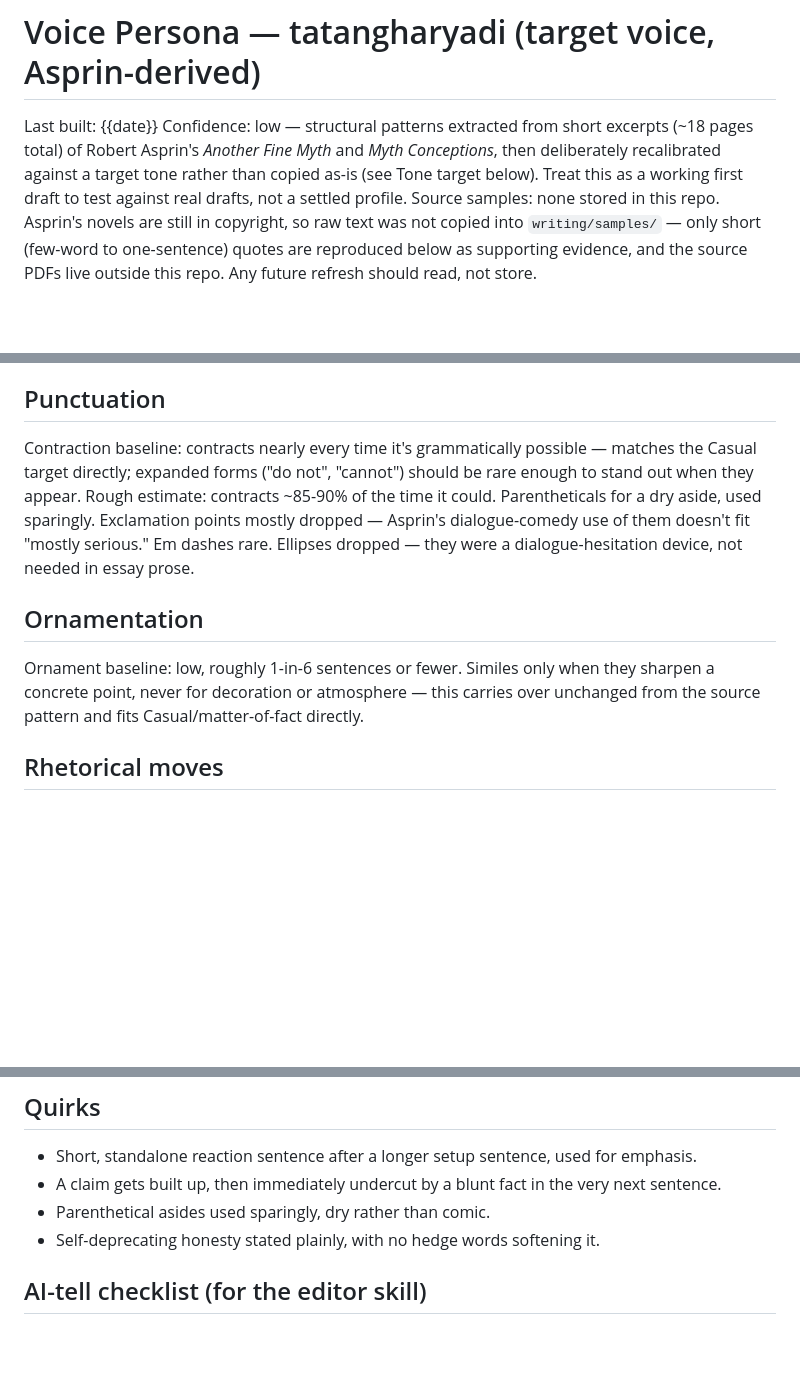
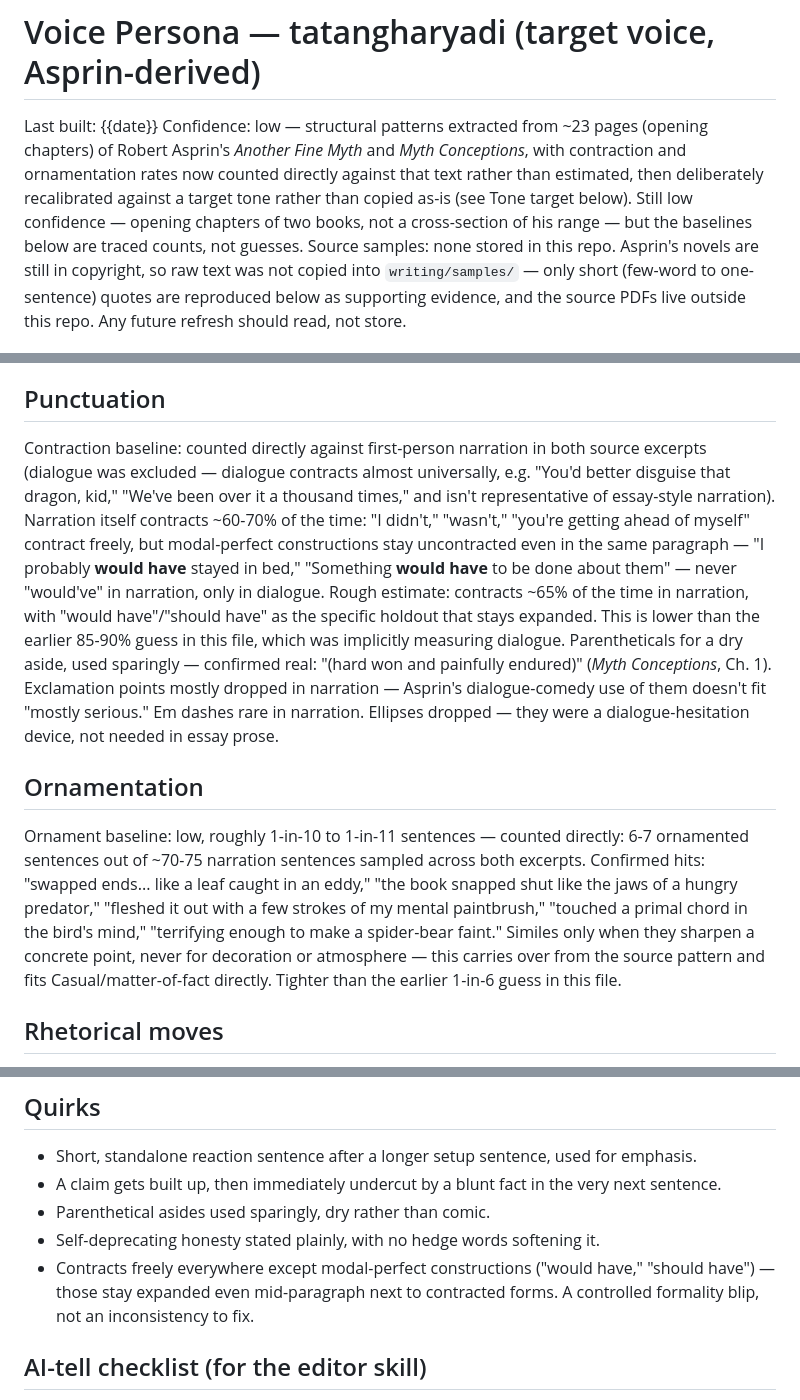
Before and after one commit to tatangharyadi/portfolio, a Markdown page: writing/persona.md, 3 parts joined by grey strips. Rendered like a GitHub page; blank space fills up the shorter version.

Commit message:
Trace persona.md contraction/ornament baselines to real Asprin text
The prior baselines (contracts ~85-90%, ornament 1-in-6) were authored
in the same session that scored a draft against them, with no quoted
source evidence — a real gap against AGENTS.md's persona quality
standard. Read actual excerpts from Another Fine Myth and Myth
Conceptions and counted directly: narration contracts ~65% (dialogue
is near-universal but isn't the relevant register for essay prose),
with modal-perfect constructions like "would have" staying uncontracted
even mid-paragraph as a specific, quotable tic. Ornament rate is closer
to 1-in-10/11 than 1-in-6, with five confirmed similes/metaphors quoted
in place of the prior estimate.

```diff
--- a/writing/persona.md
+++ b/writing/persona.md
@@ -1,10 +1,12 @@
 # Voice Persona — tatangharyadi (target voice, Asprin-derived)
 
 Last built: {{date}}
-Confidence: low — structural patterns extracted from short excerpts (~18 pages total) of
-Robert Asprin's *Another Fine Myth* and *Myth Conceptions*, then deliberately recalibrated
-against a target tone rather than copied as-is (see Tone target below). Treat this as a
-working first draft to test against real drafts, not a settled profile.
+Confidence: low — structural patterns extracted from ~23 pages (opening chapters) of
+Robert Asprin's *Another Fine Myth* and *Myth Conceptions*, with contraction and
+ornamentation rates now counted directly against that text rather than estimated, then
+deliberately recalibrated against a target tone rather than copied as-is (see Tone target
+below). Still low confidence — opening chapters of two books, not a cross-section of his
+range — but the baselines below are traced counts, not guesses.
 Source samples: none stored in this repo. Asprin's novels are still in copyright, so raw
 text was not copied into `writing/samples/` — only short (few-word to one-sentence) quotes
 are reproduced below as supporting evidence, and the source PDFs live outside this repo.
@@ -54,17 +56,31 @@ concrete nouns over abstractions. Directly matches the Casual target: contractio
 throughout, no stiff or elevated diction.
 
 ## Punctuation
-Contraction baseline: contracts nearly every time it's grammatically possible — matches the
-Casual target directly; expanded forms ("do not", "cannot") should be rare enough to stand
-out when they appear. Rough estimate: contracts ~85-90% of the time it could.
-Parentheticals for a dry aside, used sparingly. Exclamation points mostly dropped —
-Asprin's dialogue-comedy use of them doesn't fit "mostly serious." Em dashes rare. Ellipses
-dropped — they were a dialogue-hesitation device, not needed in essay prose.
+Contraction baseline: counted directly against first-person narration in both source
+excerpts (dialogue was excluded — dialogue contracts almost universally, e.g. "You'd
+better disguise that dragon, kid," "We've been over it a thousand times," and isn't
+representative of essay-style narration). Narration itself contracts ~60-70% of the time:
+"I didn't," "wasn't," "you're getting ahead of myself" contract freely, but modal-perfect
+constructions stay uncontracted even in the same paragraph — "I probably **would have**
+stayed in bed," "Something **would have** to be done about them" — never "would've" in
+narration, only in dialogue. Rough estimate: contracts ~65% of the time in narration,
+with "would have"/"should have" as the specific holdout that stays expanded. This is
+lower than the earlier 85-90% guess in this file, which was implicitly measuring dialogue.
+Parentheticals for a dry aside, used sparingly — confirmed real: "(hard won and painfully
+endured)" (*Myth Conceptions*, Ch. 1). Exclamation points mostly dropped in narration —
+Asprin's dialogue-comedy use of them doesn't fit "mostly serious." Em dashes rare in
+narration. Ellipses dropped — they were a dialogue-hesitation device, not needed in essay
+prose.
 
 ## Ornamentation
-Ornament baseline: low, roughly 1-in-6 sentences or fewer. Similes only when they sharpen a
-concrete point, never for decoration or atmosphere — this carries over unchanged from the
-source pattern and fits Casual/matter-of-fact directly.
+Ornament baseline: low, roughly 1-in-10 to 1-in-11 sentences — counted directly: 6-7
+ornamented sentences out of ~70-75 narration sentences sampled across both excerpts.
+Confirmed hits: "swapped ends... like a leaf caught in an eddy," "the book snapped shut
+like the jaws of a hungry predator," "fleshed it out with a few strokes of my mental
+paintbrush," "touched a primal chord in the bird's mind," "terrifying enough to make a
+spider-bear faint." Similes only when they sharpen a concrete point, never for decoration
+or atmosphere — this carries over from the source pattern and fits Casual/matter-of-fact
+directly. Tighter than the earlier 1-in-6 guess in this file.
 
 ## Rhetorical moves
 Retuned version of Asprin's core move: state a claim or expectation, then immediately
@@ -92,6 +108,9 @@ better than three.
   sentence.
 - Parenthetical asides used sparingly, dry rather than comic.
 - Self-deprecating honesty stated plainly, with no hedge words softening it.
+- Contracts freely everywhere except modal-perfect constructions ("would have," "should
+  have") — those stay expanded even mid-paragraph next to contracted forms. A controlled
+  formality blip, not an inconsistency to fix.
 
 ## AI-tell checklist (for the editor skill)
 - Does not manufacture enthusiasm or exclamation-heavy energy throughout a piece.
```
